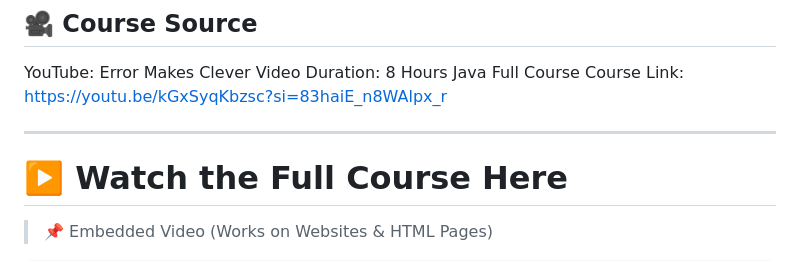
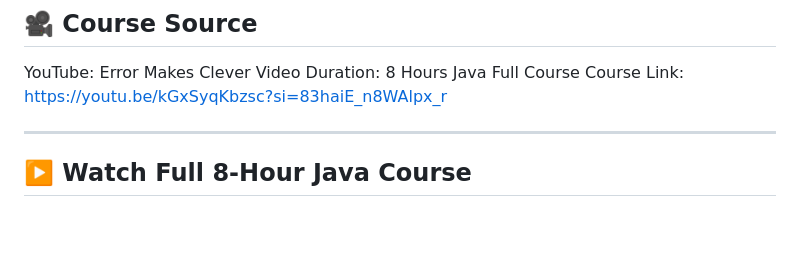
Before and after one commit to santhoshsharuk/Santhosh-Java-8Hour-Challenge, a Markdown page: README.md, the part around one of its changes. GitHub-like rendering; blank space fills up the shorter version.

```diff
--- a/README.md
+++ b/README.md
@@ -8,7 +8,6 @@ Course Link: [https://youtu.be/kGxSyqKbzsc?si=83haiE_n8WAlpx_r](https://youtu.be
 
 ---
 
-# ▶️ Watch the Full Course Here
 
-> 📌 Embedded Video (Works on Websites & HTML Pages)
+## ▶️ Watch Full 8-Hour Java Course
 
```
Also changed, not shown: other parts of README.md (+3 -9 lines).
